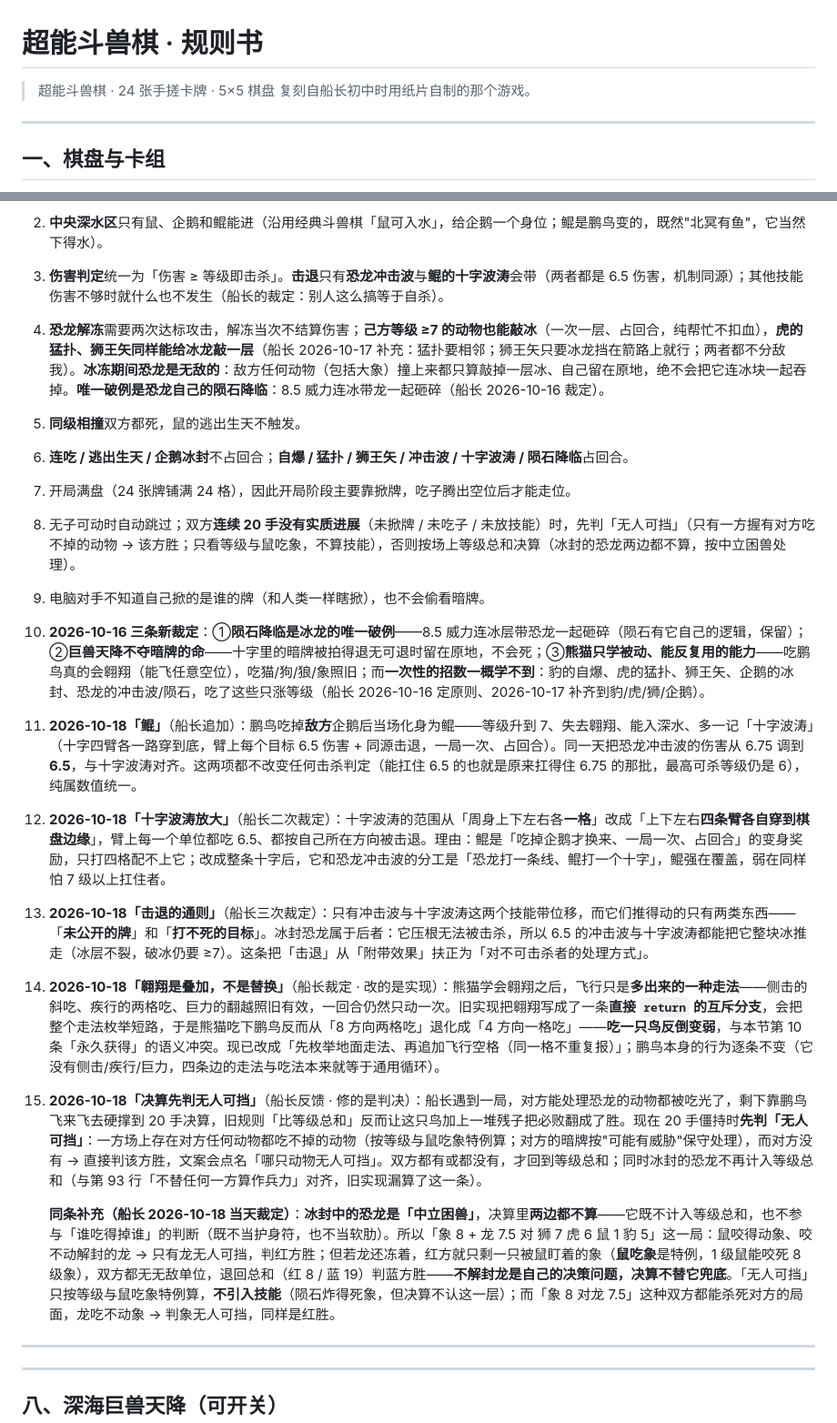
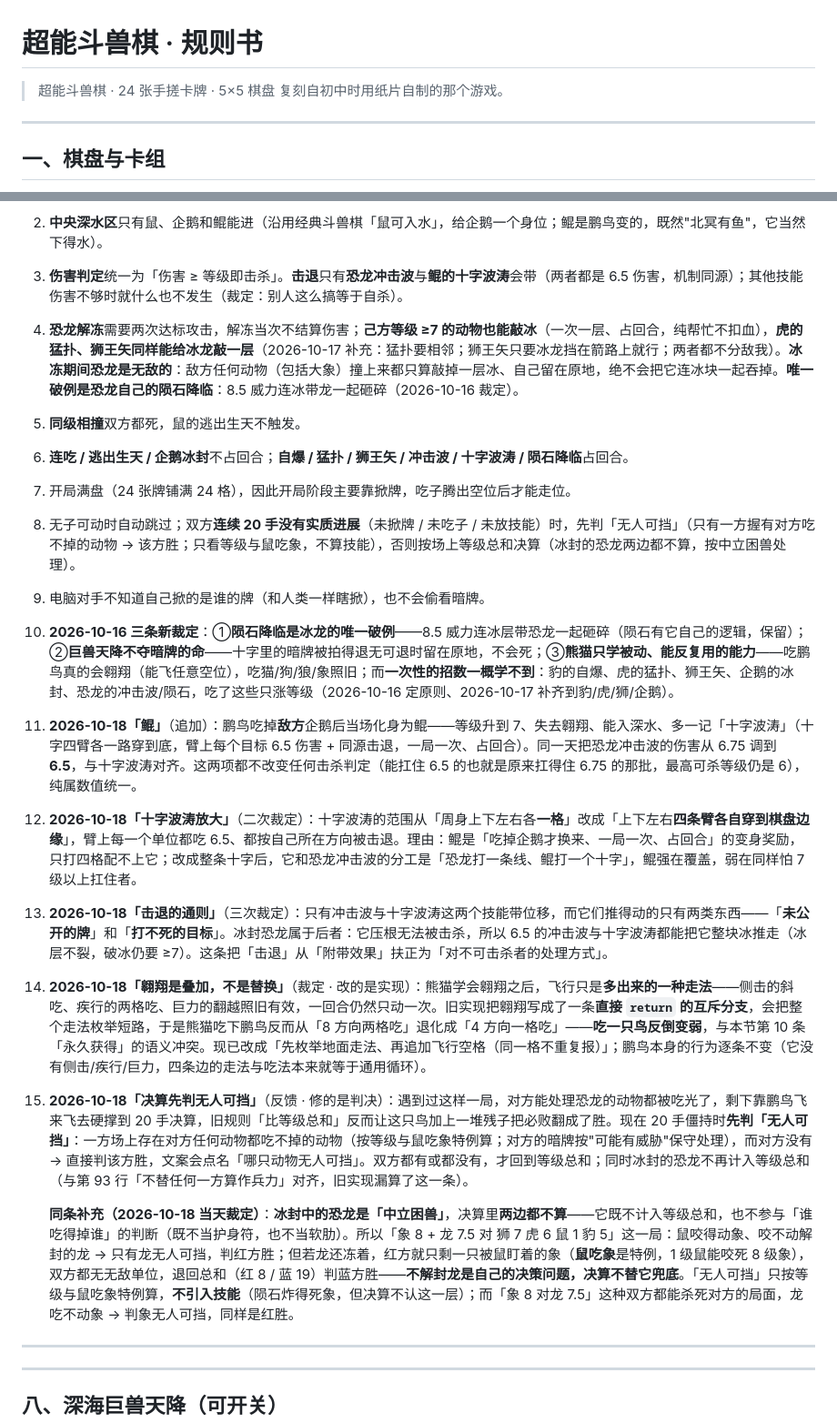
Before and after one commit to 2470337647-netizen/chao-neng-dou-shou-qi, a Markdown page: 规则书.md, 2 parts joined by grey strips. Shown at 91% size. GitHub-like rendering.

```diff
--- a/规则书.md
+++ b/规则书.md
@@ -1,7 +1,7 @@
 # 超能斗兽棋 · 规则书
 
 > 超能斗兽棋 · 24 张手搓卡牌 · 5×5 棋盘
-> 复刻自船长初中时用纸片自制的那个游戏。
+> 复刻自初中时用纸片自制的那个游戏。
 
 ---
 
@@ -104,20 +104,20 @@
    连「哪块是红方地盘」都不存在。掀到对方的牌，该牌归对方并公开，本回合结束。
 2. **中央深水区**只有鼠、企鹅和鲲能进（沿用经典斗兽棋「鼠可入水」，给企鹅一个身位；鲲是鹏鸟变的，既然"北冥有鱼"，它当然下得水）。
-3. **伤害判定**统一为「伤害 ≥ 等级即击杀」。**击退**只有**恐龙冲击波**与**鲲的十字波涛**会带（两者都是 6.5 伤害，机制同源）；其他技能伤害不够时就什么也不发生（船长的裁定：别人这么搞等于自杀）。
-4. **恐龙解冻**需要两次达标攻击，解冻当次不结算伤害；**己方等级 ≥7 的动物也能敲冰**（一次一层、占回合，纯帮忙不扣血），**虎的猛扑、狮王矢同样能给冰龙敲一层**（船长 2026-10-17 补充：猛扑要相邻；狮王矢只要冰龙挡在箭路上就行；两者都不分敌我）。**冰冻期间恐龙是无敌的**：敌方任何动物（包括大象）撞上来都只算敲掉一层冰、自己留在原地，绝不会把它连冰块一起吞掉。**唯一破例是恐龙自己的陨石降临**：8.5 威力连冰带龙一起砸碎（船长 2026-10-16 裁定）。
+3. **伤害判定**统一为「伤害 ≥ 等级即击杀」。**击退**只有**恐龙冲击波**与**鲲的十字波涛**会带（两者都是 6.5 伤害，机制同源）；其他技能伤害不够时就什么也不发生（裁定：别人这么搞等于自杀）。
+4. **恐龙解冻**需要两次达标攻击，解冻当次不结算伤害；**己方等级 ≥7 的动物也能敲冰**（一次一层、占回合，纯帮忙不扣血），**虎的猛扑、狮王矢同样能给冰龙敲一层**（2026-10-17 补充：猛扑要相邻；狮王矢只要冰龙挡在箭路上就行；两者都不分敌我）。**冰冻期间恐龙是无敌的**：敌方任何动物（包括大象）撞上来都只算敲掉一层冰、自己留在原地，绝不会把它连冰块一起吞掉。**唯一破例是恐龙自己的陨石降临**：8.5 威力连冰带龙一起砸碎（2026-10-16 裁定）。
 5. **同级相撞**双方都死，鼠的逃出生天不触发。
 6. **连吃 / 逃出生天 / 企鹅冰封**不占回合；**自爆 / 猛扑 / 狮王矢 / 冲击波 / 十字波涛 / 陨石降临**占回合。
 7. 开局满盘（24 张牌铺满 24 格），因此开局阶段主要靠掀牌，吃子腾出空位后才能走位。
 8. 无子可动时自动跳过；双方**连续 20 手没有实质进展**（未掀牌 / 未吃子 / 未放技能）时，先判「无人可挡」（只有一方握有对方吃不掉的动物 → 该方胜；只看等级与鼠吃象，不算技能），否则按场上等级总和决算（冰封的恐龙两边都不算，按中立困兽处理）。
 9. 电脑对手不知道自己掀的是谁的牌（和人类一样瞎掀），也不会偷看暗牌。
-10. **2026-10-16 三条新裁定**：①**陨石降临是冰龙的唯一破例**——8.5 威力连冰层带恐龙一起砸碎（陨石有它自己的逻辑，保留）；②**巨兽天降不夺暗牌的命**——十字里的暗牌被拍得退无可退时留在原地，不会死；③**熊猫只学被动、能反复用的能力**——吃鹏鸟真的会翱翔（能飞任意空位），吃猫/狗/狼/象照旧；而**一次性的招数一概学不到**：豹的自爆、虎的猛扑、狮王矢、企鹅的冰封、恐龙的冲击波/陨石，吃了这些只涨等级（船长 2026-10-16 定原则、2026-10-17 补齐到豹/虎/狮/企鹅）。
-11. **2026-10-18「鲲」**（船长追加）：鹏鸟吃掉**敌方**企鹅后当场化身为鲲——等级升到 7、失去翱翔、能入深水、多一记「十字波涛」（十字四臂各一路穿到底，臂上每个目标 6.5 伤害 + 同源击退，一局一次、占回合）。同一天把恐龙冲击波的伤害从 6.75 调到 **6.5**，与十字波涛对齐。这两项都不改变任何击杀判定（能扛住 6.5 的也就是原来扛得住 6.75 的那批，最高可杀等级仍是 6），纯属数值统一。
-12. **2026-10-18「十字波涛放大」**（船长二次裁定）：十字波涛的范围从「周身上下左右各**一格**」改成「上下左右**四条臂各自穿到棋盘边缘**」，臂上每一个单位都吃 6.5、都按自己所在方向被击退。理由：鲲是「吃掉企鹅才换来、一局一次、占回合」的变身奖励，只打四格配不上它；改成整条十字后，它和恐龙冲击波的分工是「恐龙打一条线、鲲打一个十字」，鲲强在覆盖，弱在同样怕 7 级以上扛住者。
-13. **2026-10-18「击退的通则」**（船长三次裁定）：只有冲击波与十字波涛这两个技能带位移，而它们推得动的只有两类东西——「**未公开的牌**」和「**打不死的目标**」。冰封恐龙属于后者：它压根无法被击杀，所以 6.5 的冲击波与十字波涛都能把它整块冰推走（冰层不裂，破冰仍要 ≥7）。这条把「击退」从「附带效果」扶正为「对不可击杀者的处理方式」。
-14. **2026-10-18「翱翔是叠加，不是替换」**（船长裁定 · 改的是实现）：熊猫学会翱翔之后，飞行只是**多出来的一种走法**——侧击的斜吃、疾行的两格吃、巨力的翻越照旧有效，一回合仍然只动一次。旧实现把翱翔写成了一条**直接 `return` 的互斥分支**，会把整个走法枚举短路，于是熊猫吃下鹏鸟反而从「8 方向两格吃」退化成「4 方向一格吃」——**吃一只鸟反倒变弱**，与本节第 10 条「永久获得」的语义冲突。现已改成「先枚举地面走法、再追加飞行空格（同一格不重复报）」；鹏鸟本身的行为逐条不变（它没有侧击/疾行/巨力，四条边的走法与吃法本来就等于通用循环）。
-15. **2026-10-18「决算先判无人可挡」**（船长反馈 · 修的是判决）：船长遇到一局，对方能处理恐龙的动物都被吃光了，剩下靠鹏鸟飞来飞去硬撑到 20 手决算，旧规则「比等级总和」反而让这只鸟加上一堆残子把必败翻成了胜。现在 20 手僵持时**先判「无人可挡」**：一方场上存在对方任何动物都吃不掉的动物（按等级与鼠吃象特例算；对方的暗牌按"可能有威胁"保守处理），而对方没有 → 直接判该方胜，文案会点名「哪只动物无人可挡」。双方都有或都没有，才回到等级总和；同时冰封的恐龙不再计入等级总和（与第 93 行「不替任何一方算作兵力」对齐，旧实现漏算了这一条）。
+10. **2026-10-16 三条新裁定**：①**陨石降临是冰龙的唯一破例**——8.5 威力连冰层带恐龙一起砸碎（陨石有它自己的逻辑，保留）；②**巨兽天降不夺暗牌的命**——十字里的暗牌被拍得退无可退时留在原地，不会死；③**熊猫只学被动、能反复用的能力**——吃鹏鸟真的会翱翔（能飞任意空位），吃猫/狗/狼/象照旧；而**一次性的招数一概学不到**：豹的自爆、虎的猛扑、狮王矢、企鹅的冰封、恐龙的冲击波/陨石，吃了这些只涨等级（2026-10-16 定原则、2026-10-17 补齐到豹/虎/狮/企鹅）。
+11. **2026-10-18「鲲」**（追加）：鹏鸟吃掉**敌方**企鹅后当场化身为鲲——等级升到 7、失去翱翔、能入深水、多一记「十字波涛」（十字四臂各一路穿到底，臂上每个目标 6.5 伤害 + 同源击退，一局一次、占回合）。同一天把恐龙冲击波的伤害从 6.75 调到 **6.5**，与十字波涛对齐。这两项都不改变任何击杀判定（能扛住 6.5 的也就是原来扛得住 6.75 的那批，最高可杀等级仍是 6），纯属数值统一。
+12. **2026-10-18「十字波涛放大」**（二次裁定）：十字波涛的范围从「周身上下左右各**一格**」改成「上下左右**四条臂各自穿到棋盘边缘**」，臂上每一个单位都吃 6.5、都按自己所在方向被击退。理由：鲲是「吃掉企鹅才换来、一局一次、占回合」的变身奖励，只打四格配不上它；改成整条十字后，它和恐龙冲击波的分工是「恐龙打一条线、鲲打一个十字」，鲲强在覆盖，弱在同样怕 7 级以上扛住者。
+13. **2026-10-18「击退的通则」**（三次裁定）：只有冲击波与十字波涛这两个技能带位移，而它们推得动的只有两类东西——「**未公开的牌**」和「**打不死的目标**」。冰封恐龙属于后者：它压根无法被击杀，所以 6.5 的冲击波与十字波涛都能把它整块冰推走（冰层不裂，破冰仍要 ≥7）。这条把「击退」从「附带效果」扶正为「对不可击杀者的处理方式」。
+14. **2026-10-18「翱翔是叠加，不是替换」**（裁定 · 改的是实现）：熊猫学会翱翔之后，飞行只是**多出来的一种走法**——侧击的斜吃、疾行的两格吃、巨力的翻越照旧有效，一回合仍然只动一次。旧实现把翱翔写成了一条**直接 `return` 的互斥分支**，会把整个走法枚举短路，于是熊猫吃下鹏鸟反而从「8 方向两格吃」退化成「4 方向一格吃」——**吃一只鸟反倒变弱**，与本节第 10 条「永久获得」的语义冲突。现已改成「先枚举地面走法、再追加飞行空格（同一格不重复报）」；鹏鸟本身的行为逐条不变（它没有侧击/疾行/巨力，四条边的走法与吃法本来就等于通用循环）。
+15. **2026-10-18「决算先判无人可挡」**（反馈 · 修的是判决）：遇到过这样一局，对方能处理恐龙的动物都被吃光了，剩下靠鹏鸟飞来飞去硬撑到 20 手决算，旧规则「比等级总和」反而让这只鸟加上一堆残子把必败翻成了胜。现在 20 手僵持时**先判「无人可挡」**：一方场上存在对方任何动物都吃不掉的动物（按等级与鼠吃象特例算；对方的暗牌按"可能有威胁"保守处理），而对方没有 → 直接判该方胜，文案会点名「哪只动物无人可挡」。双方都有或都没有，才回到等级总和；同时冰封的恐龙不再计入等级总和（与第 93 行「不替任何一方算作兵力」对齐，旧实现漏算了这一条）。
 
-    **同条补充（船长 2026-10-18 当天裁定）**：**冰封中的恐龙是「中立困兽」**，决算里**两边都不算**——它既不计入等级总和，也不参与「谁吃得掉谁」的判断（既不当护身符，也不当软肋）。所以「象 8 + 龙 7.5 对 狮 7 虎 6 鼠 1 豹 5」这一局：鼠咬得动象、咬不动解封的龙 → 只有龙无人可挡，判红方胜；但若龙还冻着，红方就只剩一只被鼠盯着的象（**鼠吃象**是特例，1 级鼠能咬死 8 级象），双方都无无敌单位，退回总和（红 8 / 蓝 19）判蓝方胜——**不解封龙是自己的决策问题，决算不替它兜底**。「无人可挡」只按等级与鼠吃象特例算，**不引入技能**（陨石炸得死象，但决算不认这一层）；而「象 8 对龙 7.5」这种双方都能杀死对方的局面，龙吃不动象 → 判象无人可挡，同样是红胜。
+    **同条补充（2026-10-18 当天裁定）**：**冰封中的恐龙是「中立困兽」**，决算里**两边都不算**——它既不计入等级总和，也不参与「谁吃得掉谁」的判断（既不当护身符，也不当软肋）。所以「象 8 + 龙 7.5 对 狮 7 虎 6 鼠 1 豹 5」这一局：鼠咬得动象、咬不动解封的龙 → 只有龙无人可挡，判红方胜；但若龙还冻着，红方就只剩一只被鼠盯着的象（**鼠吃象**是特例，1 级鼠能咬死 8 级象），双方都无无敌单位，退回总和（红 8 / 蓝 19）判蓝方胜——**不解封龙是自己的决策问题，决算不替它兜底**。「无人可挡」只按等级与鼠吃象特例算，**不引入技能**（陨石炸得死象，但决算不认这一层）；而「象 8 对龙 7.5」这种双方都能杀死对方的局面，龙吃不动象 → 判象无人可挡，同样是红胜。
 
 ---
 
```
Also changed, not shown: other parts of 规则书.md (+10 -10 lines).
